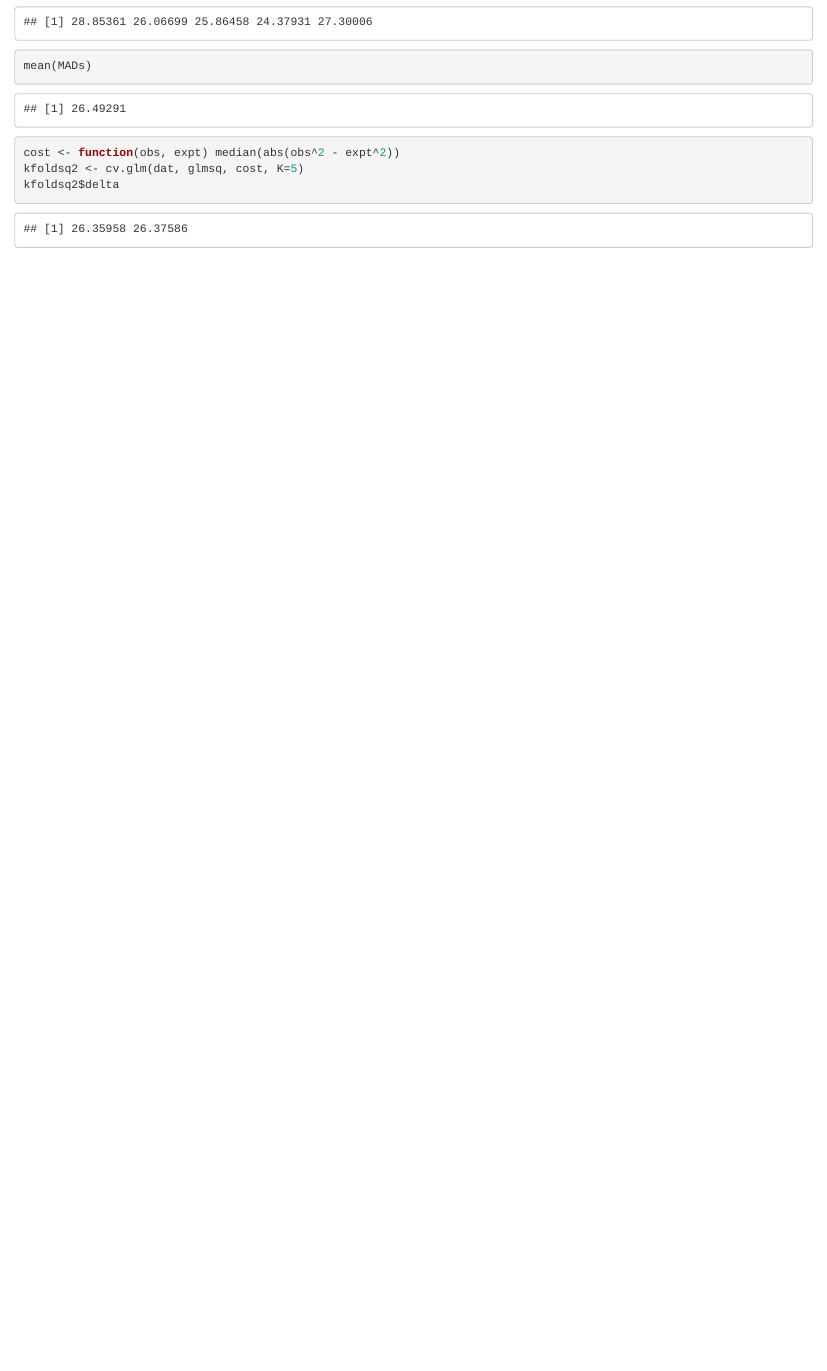
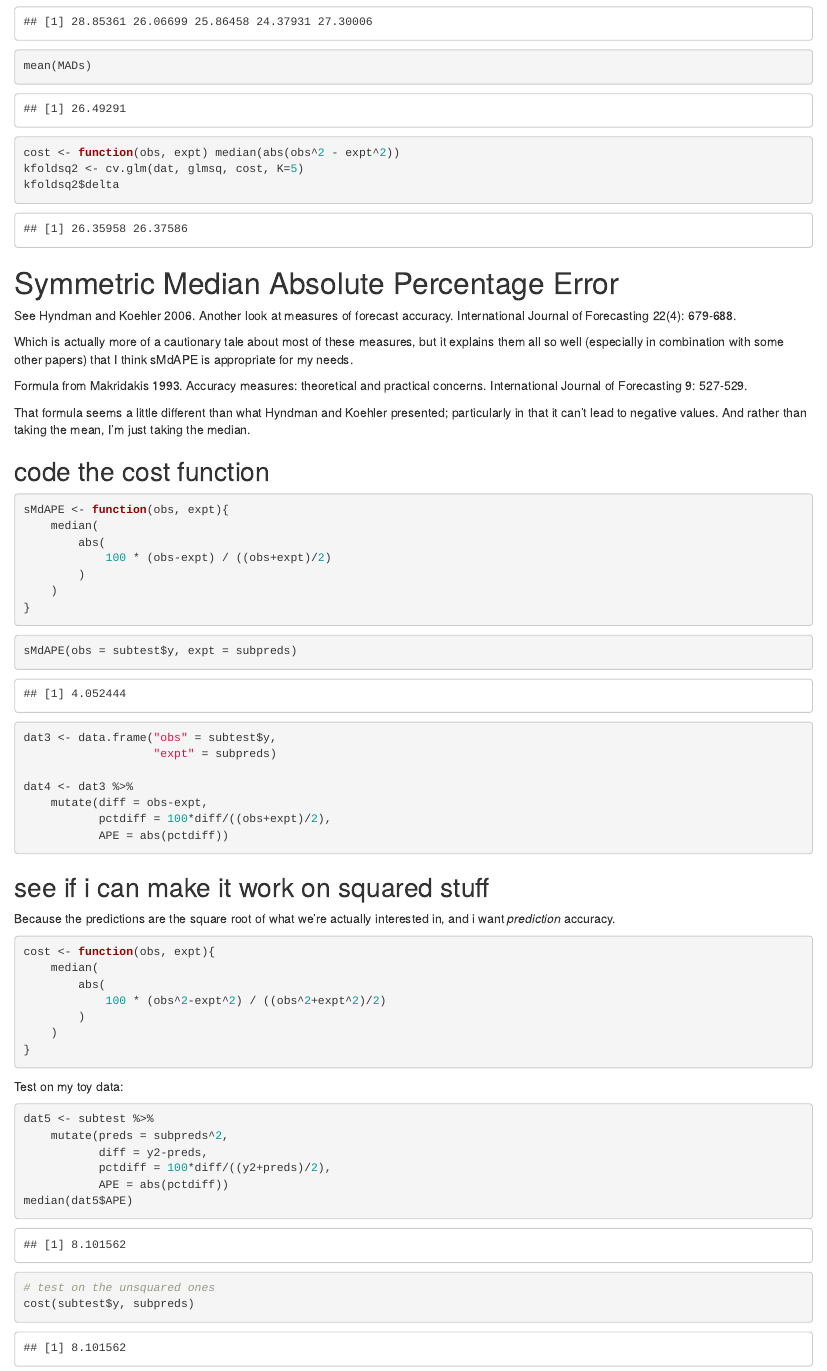
Before and after one commit to swmpkim/chl_sensor_project, an R Markdown document (local R/04b_playing_with_cross_validation.Rmd): the page in a window 1100 px wide, from 2630 px down. Rendered offline with R 4.5, knitr and Pandoc, with nearby package versions; code that draws random numbers runs with fixed seeds of ours; some code elsewhere in the file could not run offline.

Commit message:
added sMdAPE

````diff
--- a/local R/04b_playing_with_cross_validation.Rmd
+++ b/local R/04b_playing_with_cross_validation.Rmd
@@ -108,3 +108,67 @@ cost <- function(obs, expt) median(abs(obs^2 - expt^2))
 kfoldsq2 <- cv.glm(dat, glmsq, cost, K=5)
 kfoldsq2$delta
 ```
+
+
+# Symmetric Median Absolute Percentage Error
+
+See Hyndman and Koehler 2006. Another look at measures of forecast accuracy. International Journal of Forecasting 22(4): 679-688.
+
+Which is actually more of a cautionary tale about most of these measures, but it explains them all so well (especially in combination with some other papers) that I think sMdAPE is appropriate for my needs.
+
+Formula from Makridakis 1993. Accuracy measures: theoretical and practical concerns. International Journal of Forecasting 9: 527-529.
+
+That formula seems a little different than what Hyndman and Koehler presented; particularly in that it can't lead to negative values. And rather than taking the mean, I'm just taking the median.
+
+## code the cost function
+
+```{r}
+sMdAPE <- function(obs, expt){
+    median(
+        abs(
+            100 * (obs-expt) / ((obs+expt)/2)
+        )
+    )
+}
+```
+
+```{r}
+sMdAPE(obs = subtest$y, expt = subpreds)
+
+dat3 <- data.frame("obs" = subtest$y,
+                   "expt" = subpreds)
+
+dat4 <- dat3 %>%
+    mutate(diff = obs-expt,
+           pctdiff = 100*diff/((obs+expt)/2),
+           APE = abs(pctdiff))
+
+```
+
+## see if i can make it work on squared stuff
+
+Because the predictions are the square root of what we're actually interested in, and i want *prediction* accuracy.
+
+```{r}
+cost <- function(obs, expt){
+    median(
+        abs(
+            100 * (obs^2-expt^2) / ((obs^2+expt^2)/2)
+        )
+    )
+}
+```
+
+Test on my toy data:
+
+```{r}
+dat5 <- subtest %>%
+    mutate(preds = subpreds^2,
+           diff = y2-preds,
+           pctdiff = 100*diff/((y2+preds)/2),
+           APE = abs(pctdiff))
+median(dat5$APE)
+
+# test on the unsquared ones
+cost(subtest$y, subpreds)
+```
````
